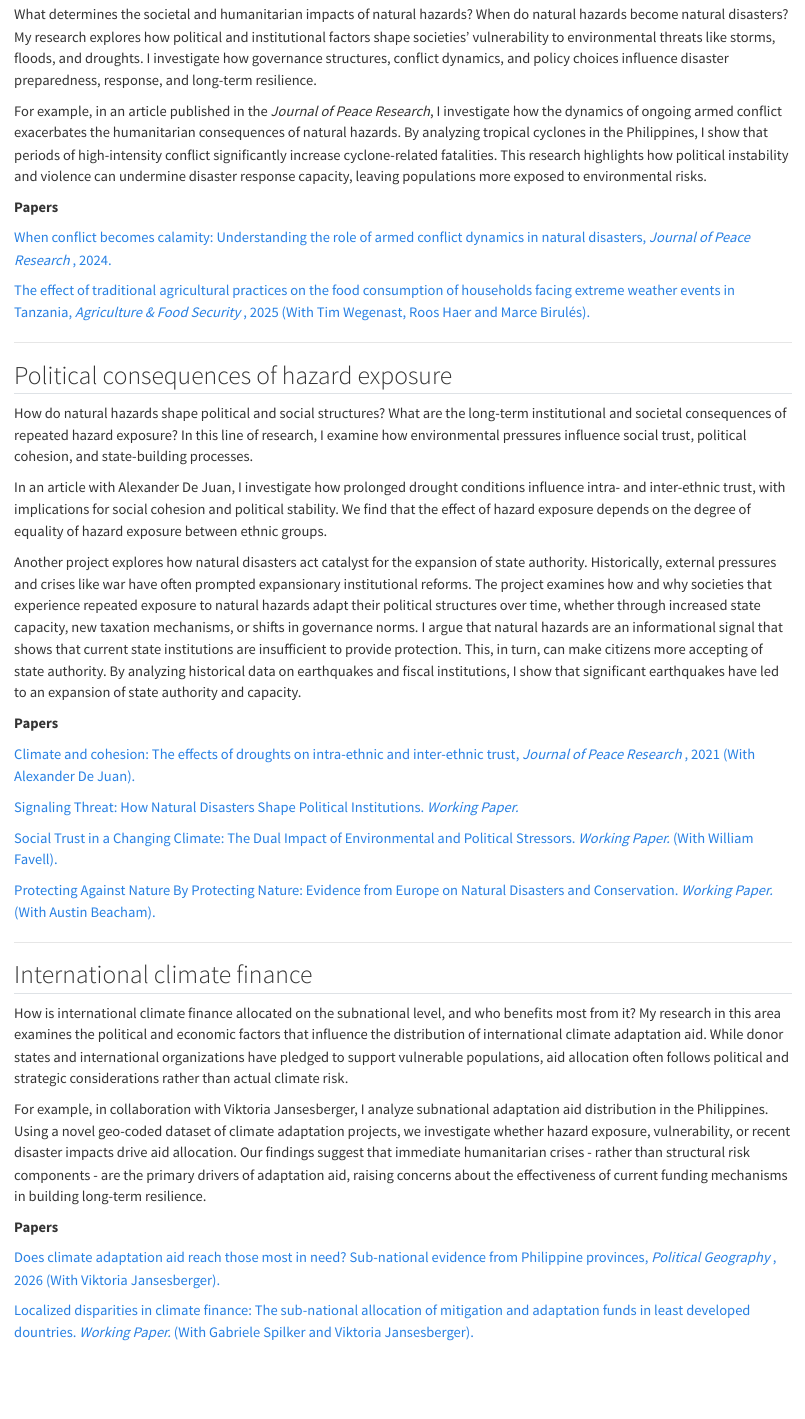
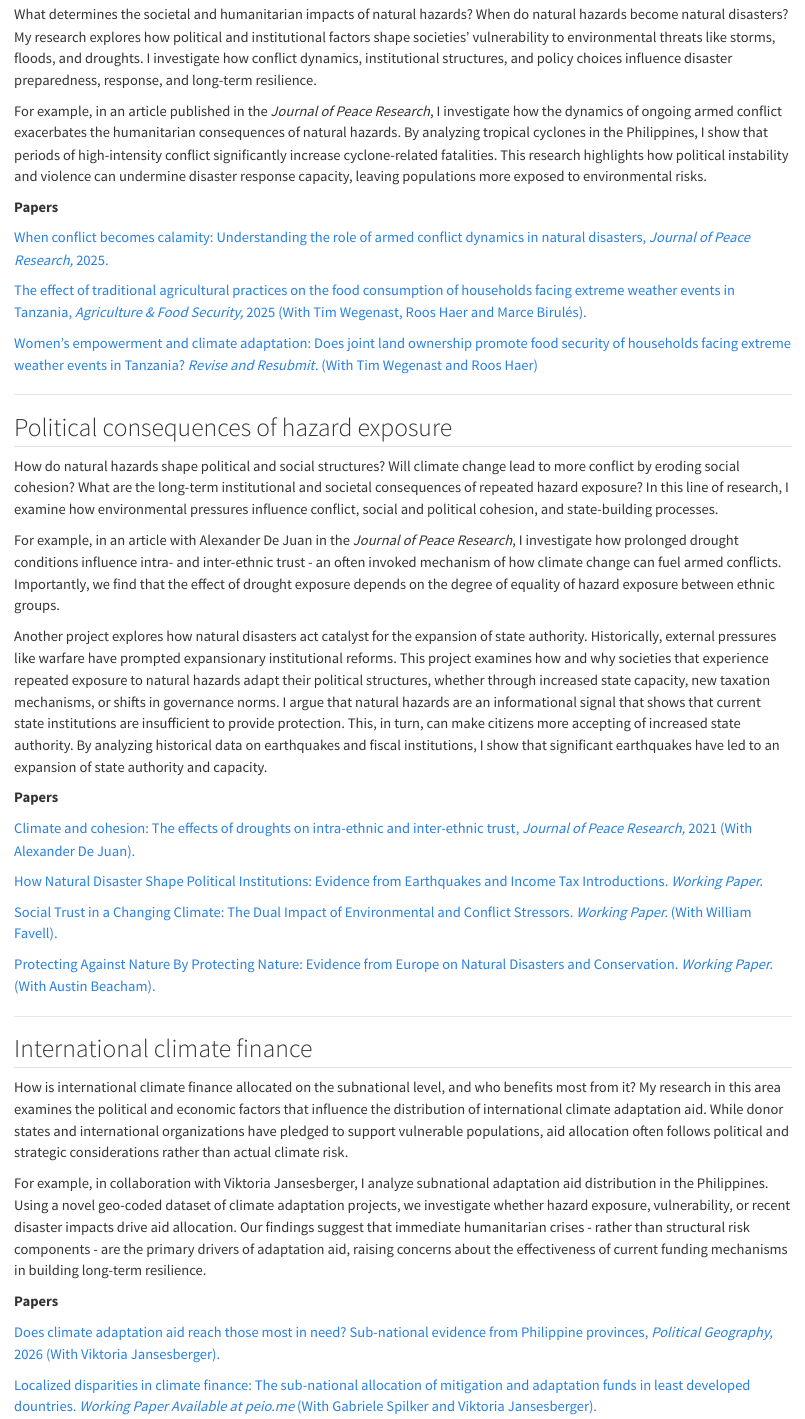
Before and after one commit to nhaenze/nhaenze.github.io, a Quarto document (projects/index.qmd): the page in a window 1100 px wide, from 130 px down. Rendered offline with R 4.5, knitr and Pandoc in place of Quarto, with nearby package versions.

Commit message:
Add files via upload

```diff
--- a/projects/index.qmd
+++ b/projects/index.qmd
@@ -6,35 +6,40 @@ title: "Research Interests"
 ## Political determinants of hazard impacts
 
 
-What determines the societal and humanitarian impacts of natural hazards? When do natural hazards become natural disasters? My research explores how political and institutional factors shape societies' vulnerability to environmental threats like storms, floods, and droughts. I investigate how governance structures, conflict dynamics, and policy choices influence disaster preparedness, response, and long-term resilience.
+What determines the societal and humanitarian impacts of natural hazards? When do natural hazards become natural disasters? My research explores how political and institutional factors shape societies' vulnerability to environmental threats like storms, floods, and droughts. I investigate how conflict dynamics, institutional structures, and policy choices influence disaster preparedness, response, and long-term resilience.
 
 For example, in an article published in the <i> Journal of Peace Research</i>, I investigate how the dynamics of ongoing armed conflict exacerbates the humanitarian consequences of natural hazards. By analyzing tropical cyclones in the Philippines, I show that periods of high-intensity conflict significantly increase cyclone-related fatalities. This research highlights how political instability and violence can undermine disaster response capacity, leaving populations more exposed to environmental risks.
 
 
  <b>Papers</b>
 
-<a href="https://journals.sagepub.com/doi/full/10.1177/00223433241265028" target="_blank">When conflict becomes calamity: Understanding the role of armed conflict dynamics in natural disasters, <i> Journal of Peace Research </i>, 2024.</a><br>
+<a href="https://journals.sagepub.com/doi/full/10.1177/00223433241265028" target="_blank">When conflict becomes calamity: Understanding the role of armed conflict dynamics in natural disasters, <i> Journal of Peace Research, </i> 2025.</a><br>
 
-<a href="https://doi.org/10.1186/s40066-024-00512-1" target="_blank">The effect of traditional agricultural practices on the food consumption of households facing extreme weather events in Tanzania, <i> Agriculture & Food Security </i>, 2025 (With Tim Wegenast, Roos Haer and Marce Birulés).</a><br>
+<a href="https://doi.org/10.1186/s40066-024-00512-1" target="_blank">The effect of traditional agricultural practices on the food consumption of households facing extreme weather events in Tanzania, <i> Agriculture & Food Security, </i> 2025 (With Tim Wegenast, Roos Haer and Marce Birulés).</a><br>
+
+<a>
+Women’s empowerment and climate adaptation: Does joint land ownership promote food security of households facing extreme weather events in Tanzania? <i> Revise and Resubmit. </i> (With Tim Wegenast and Roos Haer)  </a>
+
+
 
 ----
 
 ## Political consequences of hazard exposure
 
 
-How do natural hazards shape political and social structures? What are the long-term institutional and societal consequences of repeated hazard exposure? In this line of research, I examine how environmental pressures influence social trust, political cohesion, and state-building processes.
+How do natural hazards shape political and social structures? Will climate change lead to more conflict by eroding social cohesion? What are the long-term institutional and societal consequences of repeated hazard exposure? In this line of research, I examine how environmental pressures influence conflict, social and political cohesion, and state-building processes.
 
-In an article with Alexander De Juan, I investigate how prolonged drought conditions influence intra- and inter-ethnic trust, with implications for social cohesion and political stability. We find that the effect of hazard exposure depends on the degree of equality of hazard exposure between ethnic groups.
+For example, in an article with Alexander De Juan in the <i> Journal of Peace Research</i>, I investigate how prolonged drought conditions influence intra- and inter-ethnic trust - an often invoked mechanism of how climate change can fuel armed conflicts. Importantly, we find that the effect of drought exposure depends on the degree of equality of hazard exposure between ethnic groups.
 
-Another project explores how natural disasters act catalyst for the expansion of state authority. Historically, external pressures and crises like war have often prompted expansionary institutional reforms. The project examines how and why societies that experience repeated exposure to natural hazards adapt their political structures over time, whether through increased state capacity, new taxation mechanisms, or shifts in governance norms. I argue that natural hazards are an informational signal that shows that current state institutions are insufficient to provide protection. This, in turn, can make citizens more accepting of state authority. By analyzing historical data on earthquakes and fiscal institutions, I show that significant earthquakes have led to an expansion of state authority and capacity.
+Another project explores how natural disasters act catalyst for the expansion of state authority. Historically, external pressures like warfare have prompted expansionary institutional reforms. This project examines how and why societies that experience repeated exposure to natural hazards adapt their political structures, whether through increased state capacity, new taxation mechanisms, or shifts in governance norms. I argue that natural hazards are an informational signal that shows that current state institutions are insufficient to provide protection. This, in turn, can make citizens more accepting of increased state authority. By analyzing historical data on earthquakes and fiscal institutions, I show that significant earthquakes have led to an expansion of state authority and capacity.
 
  <b>Papers</b>
 
-<a href="https://doi.org/10.1177/0022343320974096" target="_blank">Climate and cohesion: The effects of droughts on intra-ethnic and inter-ethnic trust, <i> Journal of Peace Research </i>, 2021 (With Alexander De Juan). </a><br>
+<a href="https://doi.org/10.1177/0022343320974096" target="_blank">Climate and cohesion: The effects of droughts on intra-ethnic and inter-ethnic trust, <i> Journal of Peace Research, </i> 2021 (With Alexander De Juan). </a><br>
 
-<a> Signaling Threat: How Natural Disasters Shape Political Institutions. <i> Working Paper.</i> </a>
+<a> How Natural Disaster Shape Political Institutions: Evidence from Earthquakes and Income Tax Introductions. <i> Working Paper.</i> </a>
 
-<a> Social Trust in a Changing Climate: The Dual Impact of Environmental and Political Stressors. <i> Working Paper.</i> (With William Favell).</a>
+<a> Social Trust in a Changing Climate: The Dual Impact of Environmental and Conflict Stressors. <i> Working Paper.</i> (With William Favell).</a>
 
 <a> Protecting Against Nature By Protecting Nature: Evidence from Europe on Natural Disasters and Conservation. <i> Working Paper.</i> (With Austin Beacham).</a>
 
@@ -48,7 +53,7 @@ For example, in collaboration with Viktoria Jansesberger, I analyze subnational
 
  <b>Papers</b>
 
-<a href="https://doi.org/10.1016/j.polgeo.2025.103450" target="_blank">Does climate adaptation aid reach those most in need? Sub-national evidence from Philippine provinces, <i> Political Geography </i>, 2026 (With Viktoria Jansesberger). </a><br>
+<a href="https://doi.org/10.1016/j.polgeo.2025.103450" target="_blank">Does climate adaptation aid reach those most in need? Sub-national evidence from Philippine provinces, <i> Political Geography, </i> 2026 (With Viktoria Jansesberger). </a><br>
 
 
-<a >Localized disparities in climate finance: The sub-national allocation of mitigation and adaptation funds in least developed dountries. <i> Working Paper.</i> (With Gabriele Spilker and Viktoria Jansesberger). </a>
+<a href="https://www.peio.me/wp-content/uploads/PEIO18/submission_55.pdf" target="_blank">Localized disparities in climate finance: The sub-national allocation of mitigation and adaptation funds in least developed dountries. <i> Working Paper Available at peio.me </i> (With Gabriele Spilker and Viktoria Jansesberger). </a>
```
Also changed, not shown: conferences/index.qmd (+6 -0 lines), cv/index.qmd (+2 -2 lines), index.qmd (+6 -6 lines), publications/index.qmd (+6 -8 lines), cv/CV_Hänze_02_26.pdf (added), docs/search.json, 7 other files.
